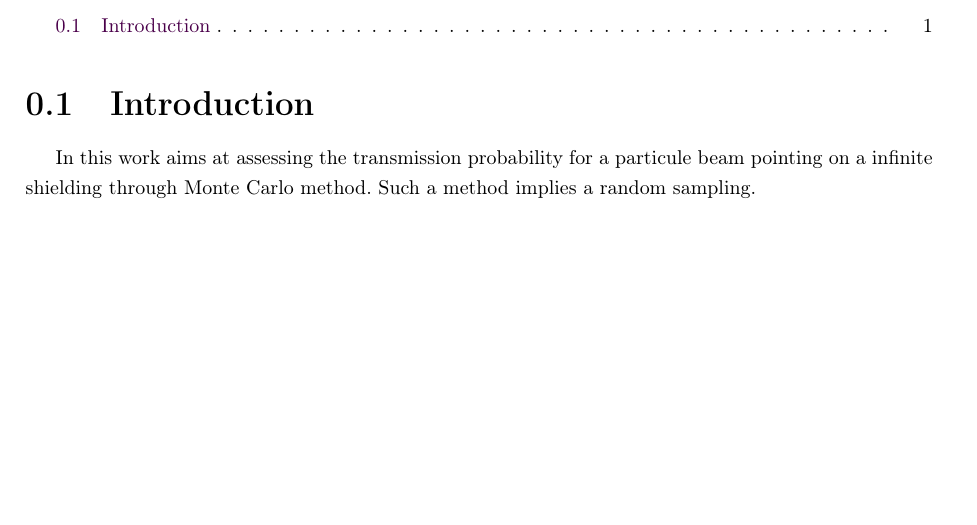
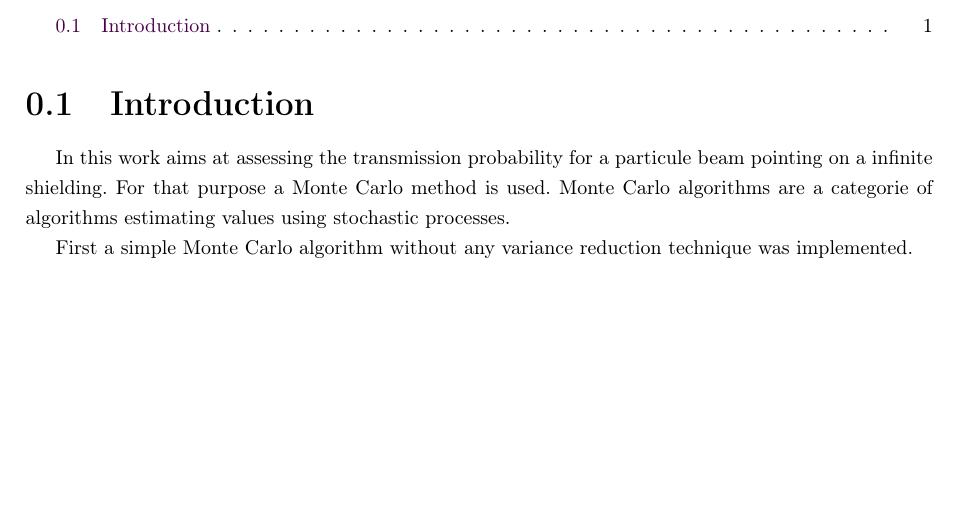
Before and after one commit to Befries/Monte-Carlo-MATH-H410, a LaTeX document (Report neutron transport/main.tex, which reads Report neutron transport/Body/Introduction/Introduction_input.tex): part of page 2 of 2, cut so that both start at the same text. Compiled offline with pdfLaTeX.

Commit message:
Début rapport Neutron transport

```diff
--- a/Report neutron transport/Body/Introduction/Introduction_input.tex
+++ b/Report neutron transport/Body/Introduction/Introduction_input.tex
@@ -1,5 +1,9 @@
 \section{Introduction}
 % some fancy intro about what is the context of our work
 In this work aims at assessing the transmission probability for a
-particule beam pointing on a infinite shielding through Monte Carlo method.
-Such a method implies a random sampling.
+particule beam pointing on a infinite shielding. For that purpose a Monte Carlo method is
+used. Monte Carlo algorithms are a categorie of algorithms estimating
+values using stochastic processes.
+
+First a simple Monte Carlo algorithm without any variance reduction technique was
+implemented.
```
Also changed, not shown: Report neutron transport/main.pdf, 3 other files.
